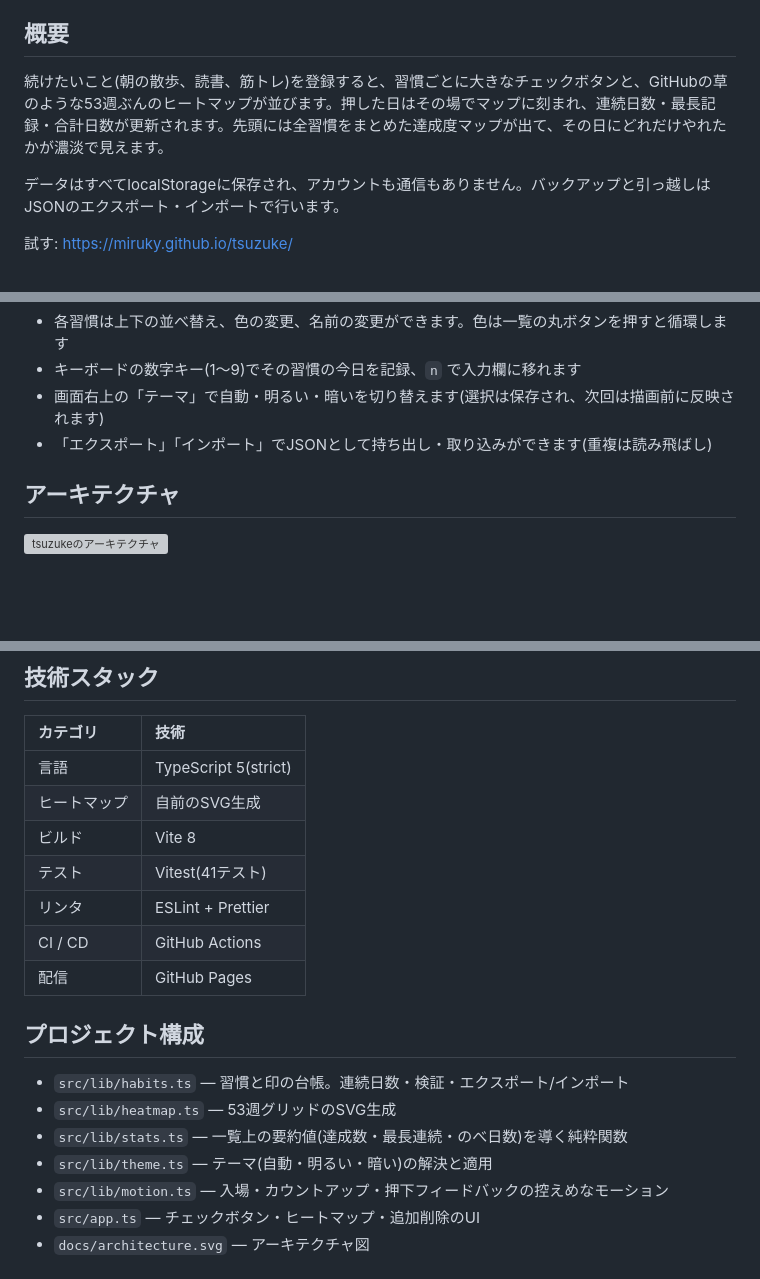
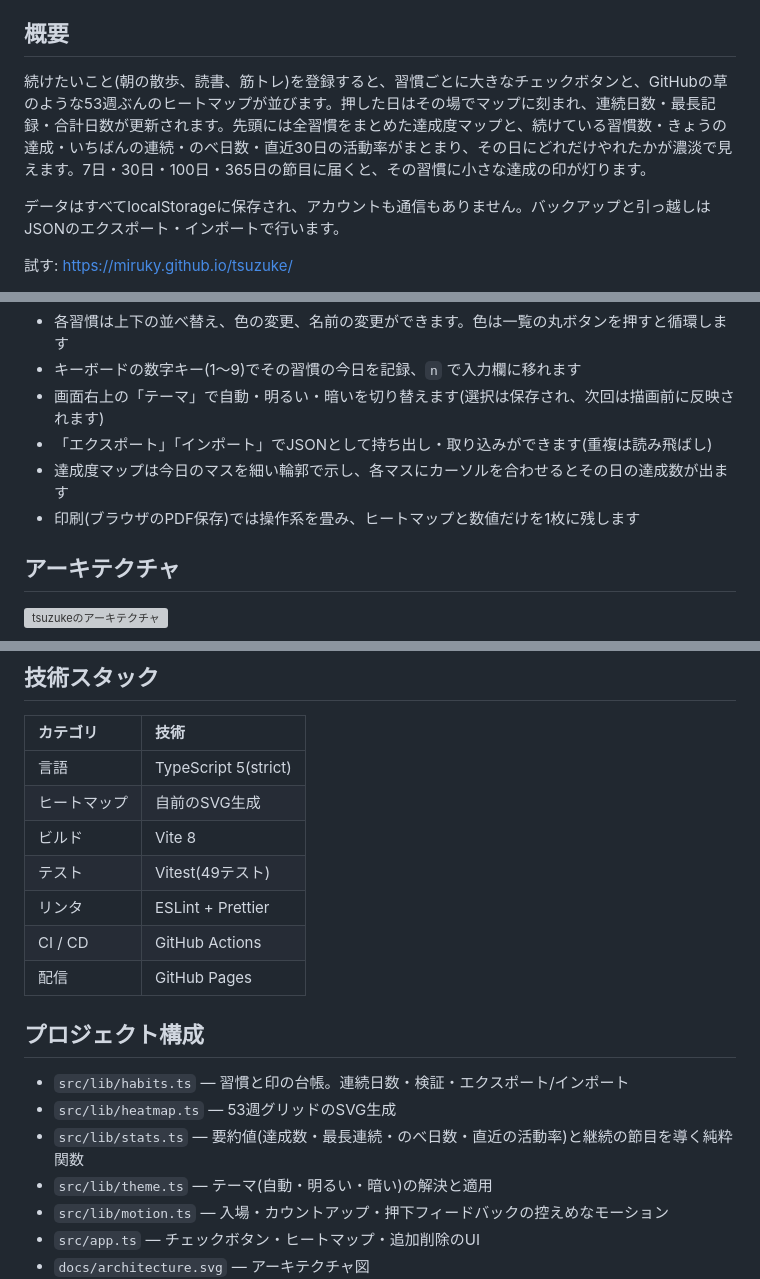
Before and after one commit to miruky/tsuzuke, a Markdown page: README.md, 3 parts joined by grey strips. GitHub-like rendering; blank space fills up the shorter version; grey boxes are pictures that could not be loaded.

Commit message:
達成率・節目・印刷の説明とテスト数を更新

```diff
--- a/README.md
+++ b/README.md
@@ -10,7 +10,7 @@
 
 ## 概要
 
-続けたいこと(朝の散歩、読書、筋トレ)を登録すると、習慣ごとに大きなチェックボタンと、GitHubの草のような53週ぶんのヒートマップが並びます。押した日はその場でマップに刻まれ、連続日数・最長記録・合計日数が更新されます。先頭には全習慣をまとめた達成度マップが出て、その日にどれだけやれたかが濃淡で見えます。
+続けたいこと(朝の散歩、読書、筋トレ)を登録すると、習慣ごとに大きなチェックボタンと、GitHubの草のような53週ぶんのヒートマップが並びます。押した日はその場でマップに刻まれ、連続日数・最長記録・合計日数が更新されます。先頭には全習慣をまとめた達成度マップと、続けている習慣数・きょうの達成・いちばんの連続・のべ日数・直近30日の活動率がまとまり、その日にどれだけやれたかが濃淡で見えます。7日・30日・100日・365日の節目に届くと、その習慣に小さな達成の印が灯ります。
 
 データはすべてlocalStorageに保存され、アカウントも通信もありません。バックアップと引っ越しはJSONのエクスポート・インポートで行います。
 
@@ -30,6 +30,8 @@
 - キーボードの数字キー(1〜9)でその習慣の今日を記録、`n` で入力欄に移れます
 - 画面右上の「テーマ」で自動・明るい・暗いを切り替えます(選択は保存され、次回は描画前に反映されます)
 - 「エクスポート」「インポート」でJSONとして持ち出し・取り込みができます(重複は読み飛ばし)
+- 達成度マップは今日のマスを細い輪郭で示し、各マスにカーソルを合わせるとその日の達成数が出ます
+- 印刷(ブラウザのPDF保存)では操作系を畳み、ヒートマップと数値だけを1枚に残します
 
 ## アーキテクチャ
 
@@ -44,7 +46,7 @@
 | 言語         | TypeScript 5(strict) |
 | ヒートマップ | 自前のSVG生成        |
 | ビルド       | Vite 8               |
-| テスト       | Vitest(41テスト)     |
+| テスト       | Vitest(49テスト)     |
 | リンタ       | ESLint + Prettier    |
 | CI / CD      | GitHub Actions       |
 | 配信         | GitHub Pages         |
@@ -53,7 +55,7 @@
 
 - `src/lib/habits.ts` — 習慣と印の台帳。連続日数・検証・エクスポート/インポート
 - `src/lib/heatmap.ts` — 53週グリッドのSVG生成
-- `src/lib/stats.ts` — 一覧上の要約値(達成数・最長連続・のべ日数)を導く純粋関数
+- `src/lib/stats.ts` — 要約値(達成数・最長連続・のべ日数・直近の活動率)と継続の節目を導く純粋関数
 - `src/lib/theme.ts` — テーマ(自動・明るい・暗い)の解決と適用
 - `src/lib/motion.ts` — 入場・カウントアップ・押下フィードバックの控えめなモーション
 - `src/app.ts` — チェックボタン・ヒートマップ・追加削除のUI
```
